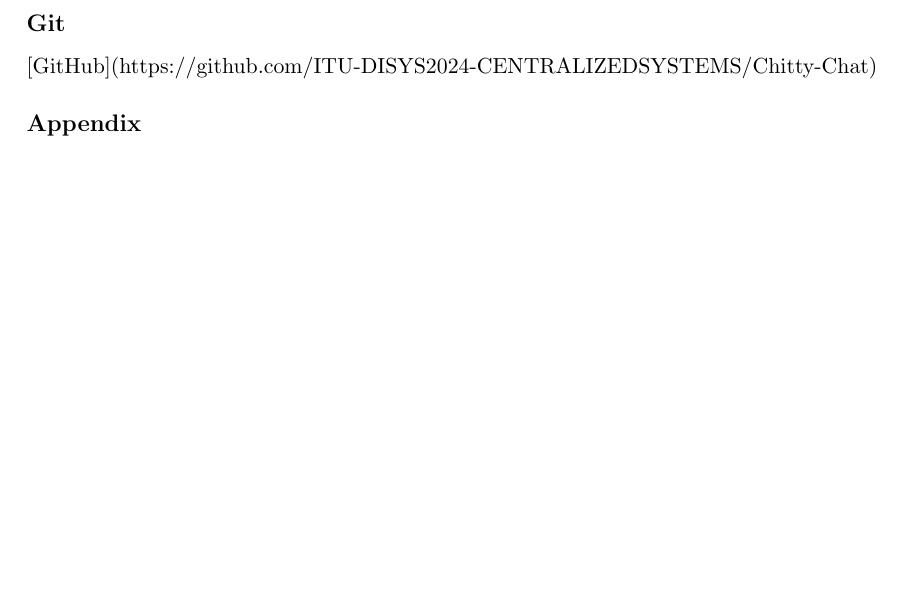
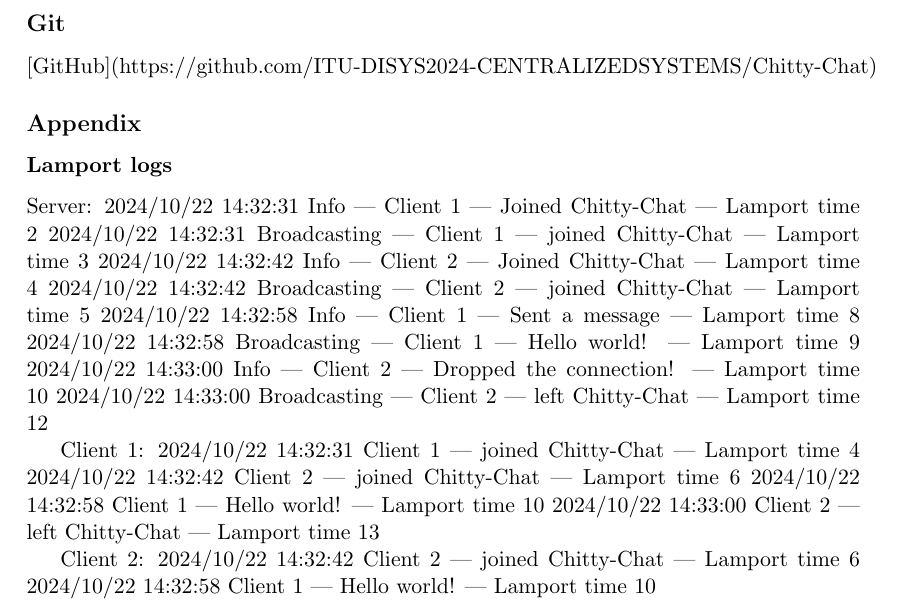
Before and after one commit to ITU-DISYS2024-CENTRALIZEDSYSTEMS/Chitty-Chat, a LaTeX document (report/report.tex): part of page 3 of 3, cut so that both start at the same text, the shorter picture padded with empty space. Compiled offline with pdfLaTeX.

Commit message:
Include lamport example logs

```diff
--- a/report/report.tex
+++ b/report/report.tex
@@ -73,5 +74,25 @@
 
 \subsection*{Appendix}
 
+\subsubsection*{Lamport logs}
+Server:
+2024/10/22 14:32:31 Info | Client 1 | Joined Chitty-Chat | Lamport time 2
+2024/10/22 14:32:31 Broadcasting | Client 1 | joined Chitty-Chat | Lamport time 3
+2024/10/22 14:32:42 Info | Client 2 | Joined Chitty-Chat | Lamport time 4
+2024/10/22 14:32:42 Broadcasting | Client 2 | joined Chitty-Chat | Lamport time 5
+2024/10/22 14:32:58 Info | Client 1 | Sent a message | Lamport time 8
+2024/10/22 14:32:58 Broadcasting | Client 1 | Hello world! | Lamport time 9
+2024/10/22 14:33:00 Info | Client 2 | Dropped the connection! | Lamport time 10
+2024/10/22 14:33:00 Broadcasting | Client 2 | left Chitty-Chat | Lamport time 12
+
+Client 1:
+2024/10/22 14:32:31 Client 1 | joined Chitty-Chat | Lamport time 4
+2024/10/22 14:32:42 Client 2 | joined Chitty-Chat | Lamport time 6
+2024/10/22 14:32:58 Client 1 | Hello world! | Lamport time 10
+2024/10/22 14:33:00 Client 2 | left Chitty-Chat | Lamport time 13
+
+Client 2:
+2024/10/22 14:32:42 Client 2 | joined Chitty-Chat | Lamport time 6
+2024/10/22 14:32:58 Client 1 | Hello world! | Lamport time 10
 
 \end{document}
```
Also changed, not shown: report/report.tex (1 more changed lines).
